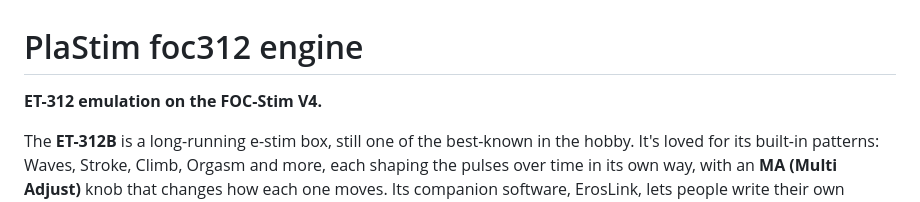
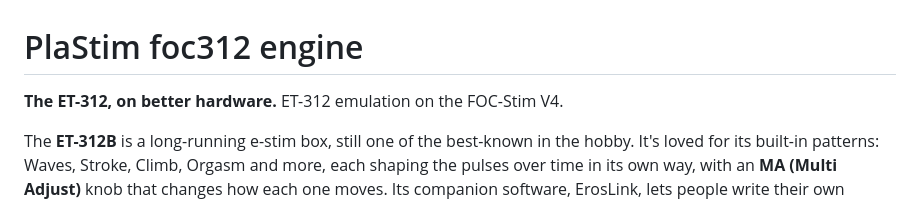
Before and after one commit to plastim/foc312-engine, a Markdown page: README.md, the part around the change. Drawn GitHub-style.

Commit message:
README: The ET-312, on better hardware
Co-Authored-By: Claude Opus 5.5 <noreply@anthropic.com>

```diff
--- a/README.md
+++ b/README.md
@@ -1,6 +1,7 @@
 # PlaStim foc312 engine
 
-**ET-312 emulation on the FOC-Stim V4.**
+**The ET-312, on better hardware.**
+ET-312 emulation on the FOC-Stim V4.
 
 The **ET-312B** is a long-running e-stim box, still one of the best-known in the hobby. It's loved for its built-in
 patterns: Waves, Stroke, Climb, Orgasm and more, each shaping the pulses over time in its own way, with an **MA
```
